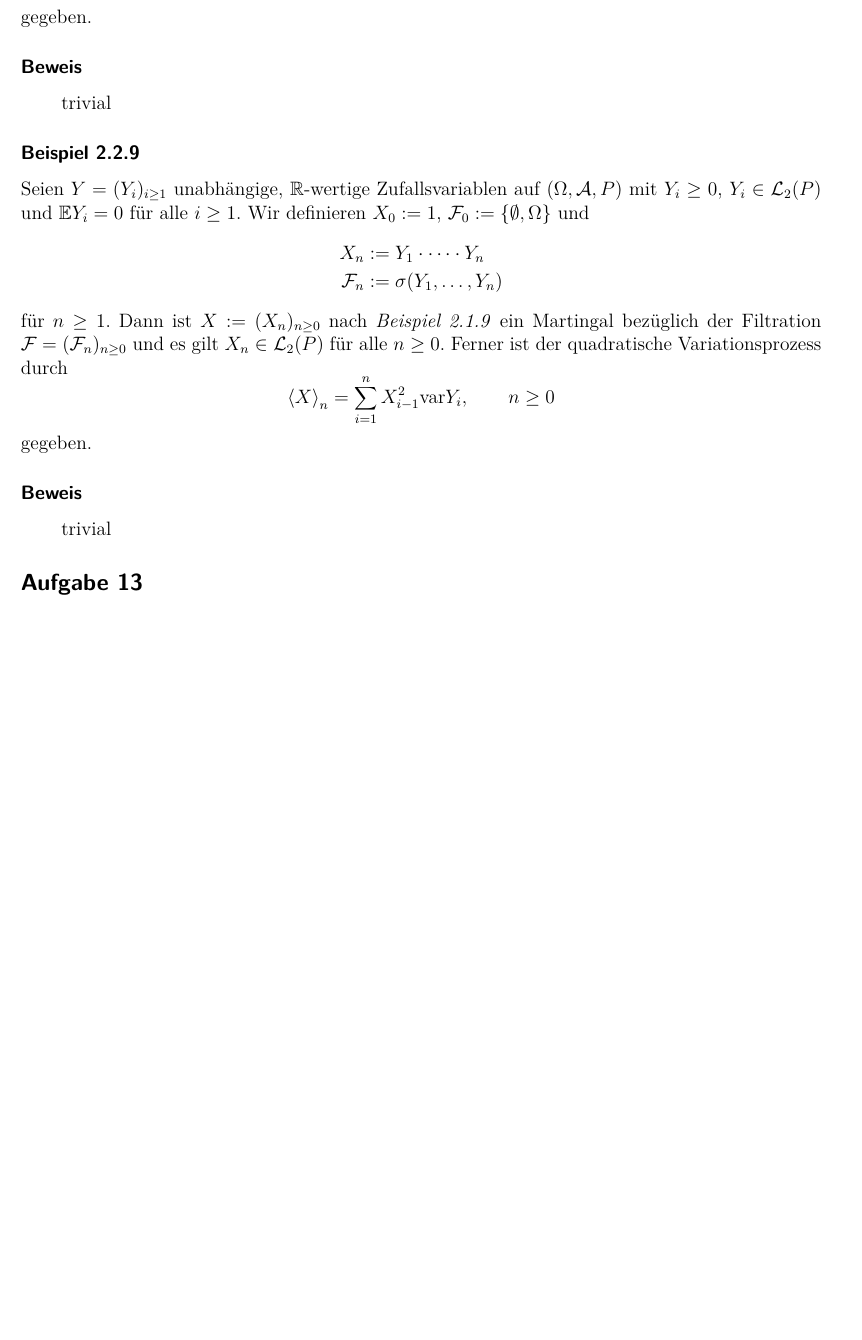
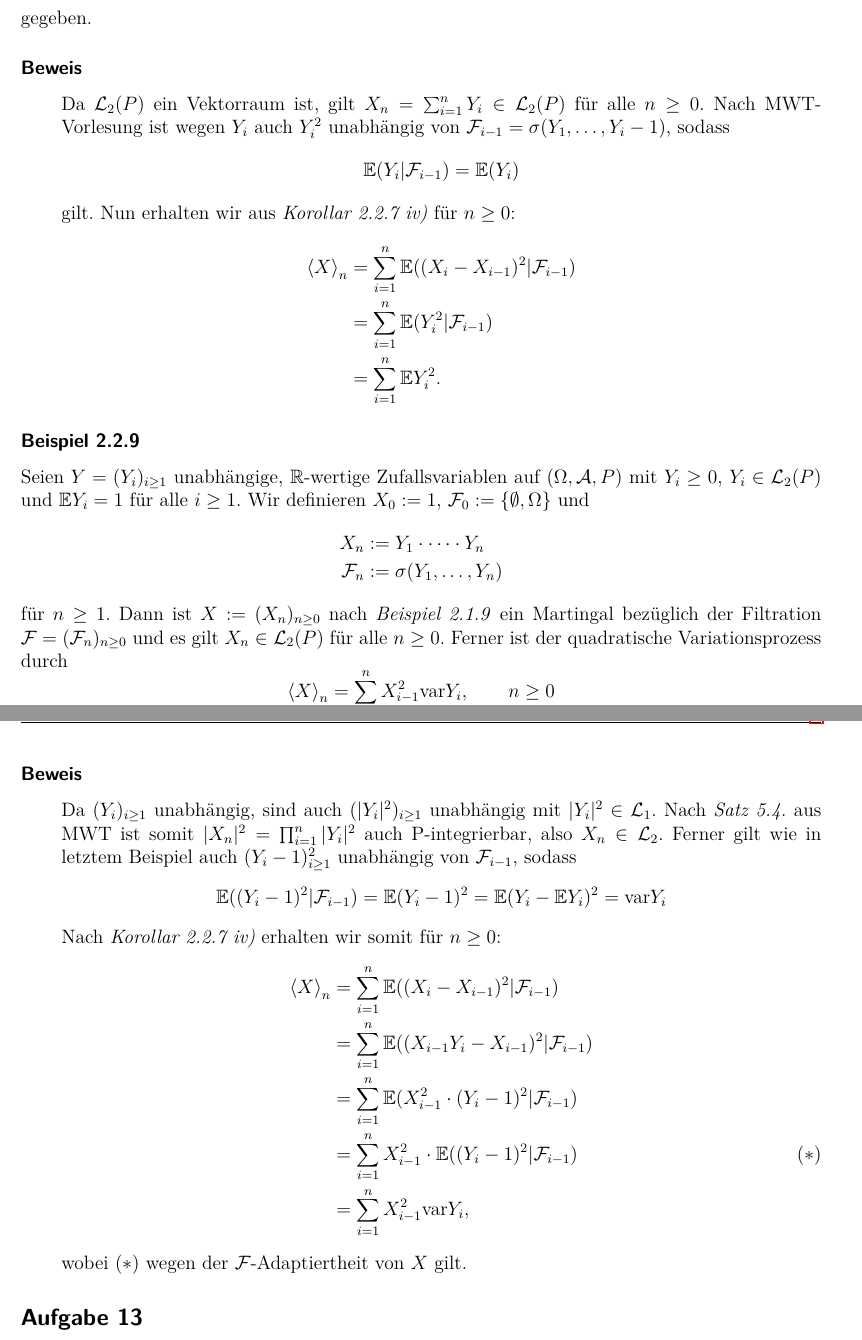
Before and after one commit to Palamedez314/Stochastische-Profis, a LaTeX document (Blatt 04/langer-wunderlich-blatt4.tex): part of page 1 of 2 before the commit and two parts of pages 1 and 2 of 3 after it, the two joined at a grey line, cut so that both start at the same text, the shorter picture padded with empty space. Compiled offline with pdfLaTeX; a LaTeX package or settings file that is missing is left out.

Commit message:
Aufgabe 12 fertig

```diff
--- a/Blatt 04/langer-wunderlich-blatt4.tex
+++ b/Blatt 04/langer-wunderlich-blatt4.tex
@@ -32,13 +32,21 @@ gegeben.
 \subsubsection*{Beweis}
 \einruecken
 
-trivial
+Da $\scriptL_2(P)$ ein Vektorraum ist, gilt $X_n=\sum_{i=1}^n Y_i\in\scriptL_2(P)$ für alle $n\ge 0$. Nach MWT-Vorlesung ist wegen $Y_i$ auch $Y_i^2$ unabhängig von $\F_{i-1}=\sigma(Y_1,\dots,Y_i-1)$, sodass
+$$\E(Y_i|\F_{i-1})=\E(Y_i)$$
+gilt. Nun erhalten wir aus \textit{Korollar 2.2.7 iv)} für $n\ge 0$:
+\begin{align*}
+\left<X\right>_n
+&= \sum_{i=1}^n\E((X_i-X_{i-1})^2|\F_{i-1}) \\
+&= \sum_{i=1}^n\E(Y_i^2|\F_{i-1}) \\
+&= \sum_{i=1}^n\E Y_i^2.
+\end{align*}
 
 \ausruecken
 
 \subsubsection*{Beispiel 2.2.9}
 
-Seien $Y=(Y_i)_{i\ge 1}$ unabhängige, $\R$-wertige Zufallsvariablen auf $(\Om,\A,P)$ mit $Y_i \ge 0$, $Y_i\in\scriptL_{2}(P)$ und $\E Y_i=0$ für alle $i\ge 1$. Wir definieren $X_0:=1$, $\F_0:=\{\emptyset,\Om\}$ und
+Seien $Y=(Y_i)_{i\ge 1}$ unabhängige, $\R$-wertige Zufallsvariablen auf $(\Om,\A,P)$ mit $Y_i \ge 0$, $Y_i\in\scriptL_{2}(P)$ und $\E Y_i=1$ für alle $i\ge 1$. Wir definieren $X_0:=1$, $\F_0:=\{\emptyset,\Om\}$ und
 \begin{align*}
 X_n &:= Y_1\cdot\dots\cdot Y_n \\
 \F_n &:= \sigma(Y_1,\dots,Y_n)
@@ -50,7 +58,21 @@ gegeben.
 \subsubsection*{Beweis}
 \einruecken
 
-trivial
+Da $(Y_i)_{i\ge 1}$ unabhängig, sind auch $(|Y_i|^2)_{i\ge 1}$ unabhängig mit $|Y_i|^2\in\scriptL_1$.
+Nach \textit{Satz 5.4.} aus MWT ist somit $|X_n|^2=\prod_{i=1}^n |Y_i|^2$ auch P-integrierbar, also $X_n\in\scriptL_2$.
+Ferner gilt wie in letztem Beispiel auch $(Y_i-1)^2_{i\ge 1}$ unabhängig von $\F_{i-1}$, sodass
+$$\E((Y_i-1)^2|\F_{i-1})=\E(Y_i-1)^2=\E(Y_i-\E Y_i)^2=\var Y_i$$
+
+Nach \textit{Korollar 2.2.7 iv)} erhalten wir somit für $n\ge 0$:
+\begin{align*}
+\left<X\right>_n
+&= \sum_{i=1}^n \E((X_i-X_{i-1})^2|\F_{i-1}) \\%,\qquad n\ge 0 \\
+&= \sum_{i=1}^n \E((X_{i-1}Y_i - X_{i-1})^2|\F_{i-1}) \\
+&= \sum_{i=1}^n \E(X_{i-1}^2\cdot(Y_i-1)^2|\F_{i-1}) \\
+&= \sum_{i=1}^n X_{i-1}^2\cdot\E((Y_i-1)^2|\F_{i-1}) \tag{$\ast$} \\
+&= \sum_{i=1}^n X_{i-1}^2\var Y_i,
+\end{align*}
+wobei $(\ast)$ wegen der $\F$-Adaptiertheit von $X$ gilt.
 
 \ausruecken
 
```
